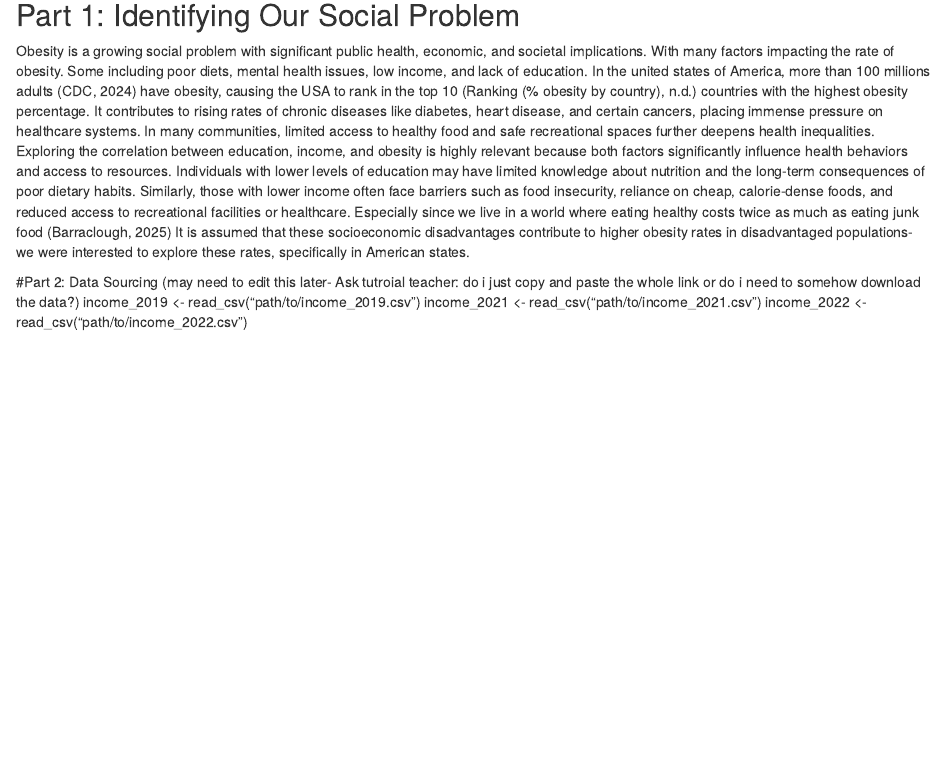
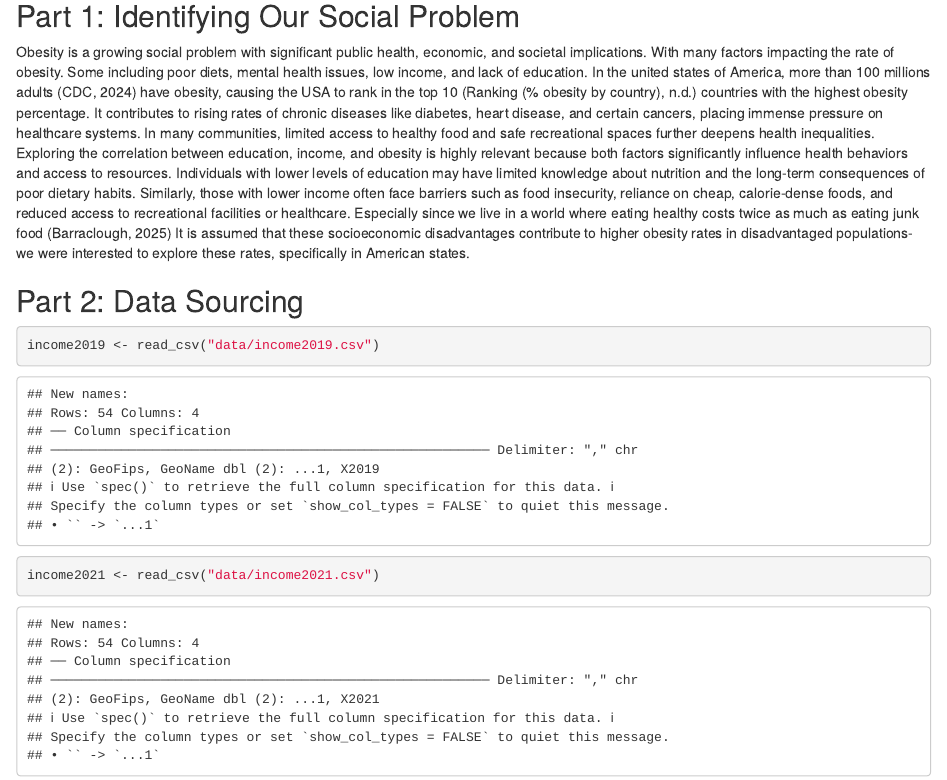
Before and after one commit to matildemaio/Obesity, an R Markdown document (obesity report.Rmd): the page in a window 1100 px wide, from 190 px down before the commit and from 290 px down after it, so that both start at the same text. Rendered offline with R 4.5, knitr and Pandoc, with nearby package versions; common packages that the code uses without loading them are loaded.

Commit message:
Update obesity report.Rmd

````diff
--- a/obesity report.Rmd
+++ b/obesity report.Rmd
@@ -5,14 +5,23 @@ output: html_document
 
 # Title Page
 
-Obesity 26-05-2025 Group: Tutorial 4 Tutorial lecturer: Chantal Students: Renata Mutesah (2797482), Jada van Heyningen (2801118), Matilde Maio (2861974), Eren Murtezaoglu (2819813)
+Obesity
+
+26-05-2025
+
+Group: Tutorial 4
+
+Tutorial lecturer: Chantal
+
+Students: Renata Mutesah (2797482), Jada van Heyningen (2801118), Matilde Maio (2861974), Eren Murtezaoglu (2819813)
 
 ## Part 1: Identifying Our Social Problem
 
 Obesity is a growing social problem with significant public health, economic, and societal implications. With many factors impacting the rate of obesity. Some including poor diets, mental health issues, low income, and lack of education. In the united states of America, more than 100 millions adults (CDC, 2024) have obesity, causing the USA to rank in the top 10 (Ranking (% obesity by country), n.d.) countries with the highest obesity percentage. It contributes to rising rates of chronic diseases like diabetes, heart disease, and certain cancers, placing immense pressure on healthcare systems. In many communities, limited access to healthy food and safe recreational spaces further deepens health inequalities.\
 Exploring the correlation between education, income, and obesity is highly relevant because both factors significantly influence health behaviors and access to resources. Individuals with lower levels of education may have limited knowledge about nutrition and the long-term consequences of poor dietary habits. Similarly, those with lower income often face barriers such as food insecurity, reliance on cheap, calorie-dense foods, and reduced access to recreational facilities or healthcare. Especially since we live in a world where eating healthy costs twice as much as eating junk food (Barraclough, 2025) It is assumed that these socioeconomic disadvantages contribute to higher obesity rates in disadvantaged populations- we were interested to explore these rates, specifically in American states.
 
-#Part 2: Data Sourcing (may need to edit this later- Ask tutroial teacher: do i just copy and paste the whole link or do i need to somehow download the data?) income_2019 \<- read_csv("path/to/income_2019.csv") income_2021 \<- read_csv("path/to/income_2021.csv") income_2022 \<- read_csv("path/to/income_2022.csv")
+## Part 2: Data Sourcing
 
 ```{r}
-
+income2019 <- read_csv("data/income2019.csv")
+income2021 <- read_csv("data/income2021.csv")
````
Also changed, not shown: obesity report.Rmd (4 more changed lines).
